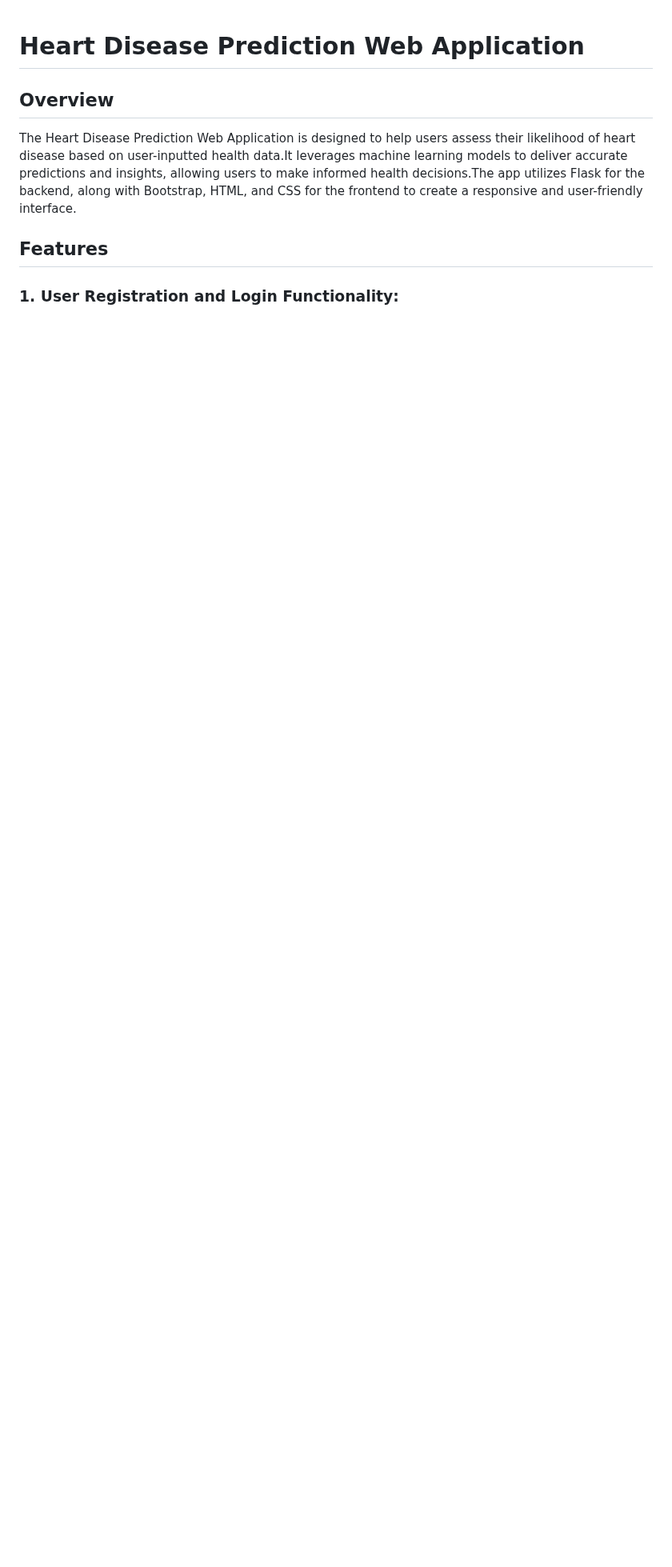
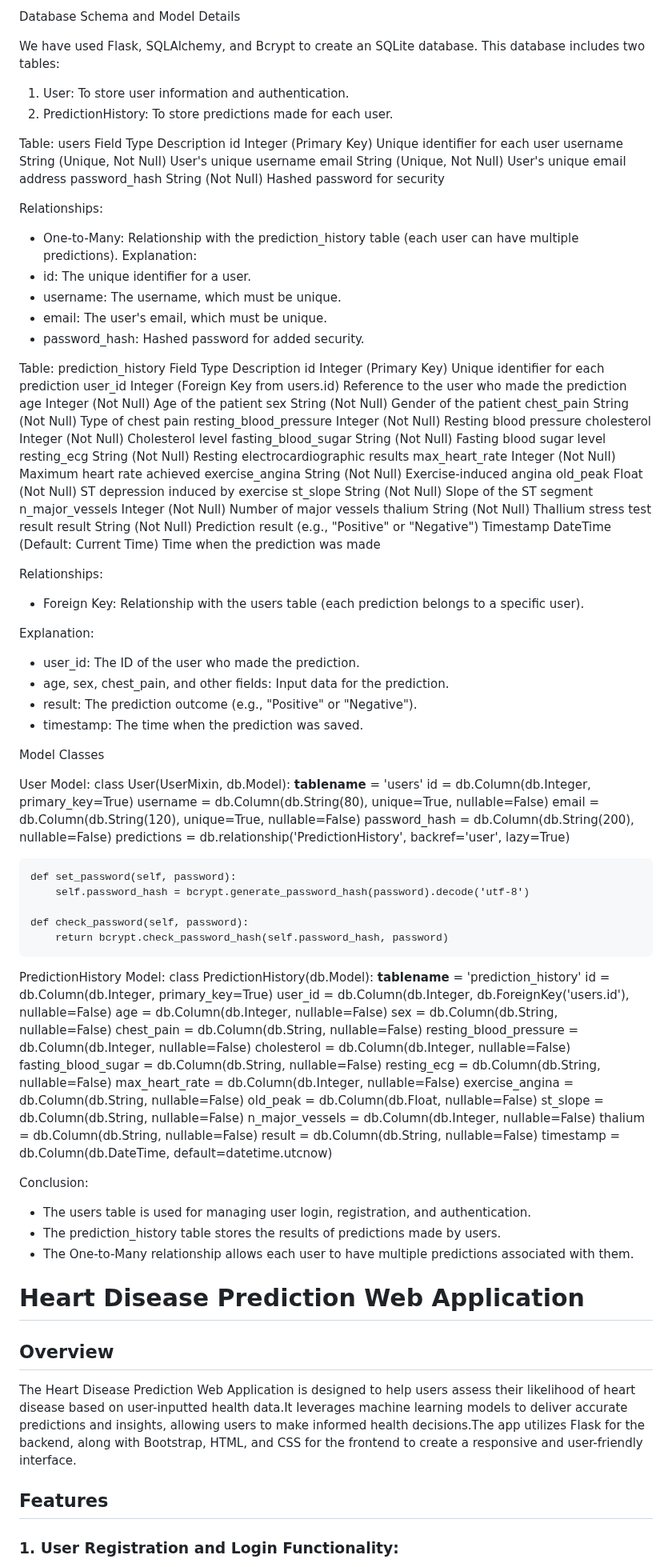
Before and after one commit to Ulduzpp/Smart_Web_Nexus, a Markdown page: README.md, the part around the change. Shown at 80% size. Drawn GitHub-style; blank space fills up the shorter version.

Commit message:
Update README.md
SQL_DOC

```diff
--- a/README.md
+++ b/README.md
@@ -1,3 +1,101 @@
+Database Schema and Model Details
+
+We have used Flask, SQLAlchemy, and Bcrypt to create an SQLite database. This database includes two tables:
+1. User: To store user information and authentication.
+2. PredictionHistory: To store predictions made for each user.
+
+Table: users
+Field	Type	Description
+id	Integer (Primary Key)	Unique identifier for each user
+username	String (Unique, Not Null)	User's unique username
+email	String (Unique, Not Null)	User's unique email address
+password_hash	String (Not Null)	Hashed password for security
+
+Relationships:
+- One-to-Many: Relationship with the prediction_history table (each user can have multiple predictions).
+Explanation:
+- id: The unique identifier for a user.
+- username: The username, which must be unique.
+- email: The user's email, which must be unique.
+- password_hash: Hashed password for added security.
+
+Table: prediction_history
+Field	Type	Description
+id	Integer (Primary Key)	Unique identifier for each prediction
+user_id	Integer (Foreign Key from users.id)	Reference to the user who made the prediction
+age	Integer (Not Null)	Age of the patient
+sex	String (Not Null)	Gender of the patient
+chest_pain	String (Not Null)	Type of chest pain
+resting_blood_pressure	Integer (Not Null)	Resting blood pressure
+cholesterol	Integer (Not Null)	Cholesterol level
+fasting_blood_sugar	String (Not Null)	Fasting blood sugar level
+resting_ecg	String (Not Null)	Resting electrocardiographic results
+max_heart_rate	Integer (Not Null)	Maximum heart rate achieved
+exercise_angina	String (Not Null)	Exercise-induced angina
+old_peak	Float (Not Null)	ST depression induced by exercise
+st_slope	String (Not Null)	Slope of the ST segment
+n_major_vessels	Integer (Not Null)	Number of major vessels
+thalium	String (Not Null)	Thallium stress test result
+result	String (Not Null)	Prediction result (e.g., "Positive" or "Negative")
+Timestamp	DateTime (Default: Current Time)	Time when the prediction was made
+
+
+Relationships:
+- Foreign Key: Relationship with the users table (each prediction belongs to a specific user).
+
+Explanation:
+- user_id: The ID of the user who made the prediction.
+- age, sex, chest_pain, and other fields: Input data for the prediction.
+- result: The prediction outcome (e.g., "Positive" or "Negative").
+- timestamp: The time when the prediction was saved.
+
+
+Model Classes
+
+User Model:
+class User(UserMixin, db.Model):
+    __tablename__ = 'users'
+    id = db.Column(db.Integer, primary_key=True)
+    username = db.Column(db.String(80), unique=True, nullable=False)
+    email = db.Column(db.String(120), unique=True, nullable=False)
+    password_hash = db.Column(db.String(200), nullable=False)
+    predictions = db.relationship('PredictionHistory', backref='user', lazy=True)
+
+    def set_password(self, password):
+        self.password_hash = bcrypt.generate_password_hash(password).decode('utf-8')
+
+    def check_password(self, password):
+        return bcrypt.check_password_hash(self.password_hash, password)
+
+
+PredictionHistory Model:
+class PredictionHistory(db.Model):
+    __tablename__ = 'prediction_history'
+    id = db.Column(db.Integer, primary_key=True)
+    user_id = db.Column(db.Integer, db.ForeignKey('users.id'), nullable=False)
+    age = db.Column(db.Integer, nullable=False)
+    sex = db.Column(db.String, nullable=False)
+    chest_pain = db.Column(db.String, nullable=False)
+    resting_blood_pressure = db.Column(db.Integer, nullable=False)
+    cholesterol = db.Column(db.Integer, nullable=False)
+    fasting_blood_sugar = db.Column(db.String, nullable=False)
+    resting_ecg = db.Column(db.String, nullable=False)
+    max_heart_rate = db.Column(db.Integer, nullable=False)
+    exercise_angina = db.Column(db.String, nullable=False)
+    old_peak = db.Column(db.Float, nullable=False)
+    st_slope = db.Column(db.String, nullable=False)
+    n_major_vessels = db.Column(db.Integer, nullable=False)
+    thalium = db.Column(db.String, nullable=False)
+    result = db.Column(db.String, nullable=False)
+    timestamp = db.Column(db.DateTime, default=datetime.utcnow)
+
+
+Conclusion:
+- The users table is used for managing user login, registration, and authentication.
+- The prediction_history table stores the results of predictions made by users.
+- The One-to-Many relationship allows each user to have multiple predictions associated with them.
+
+
 # Heart Disease Prediction Web Application
 
 ## Overview
```
